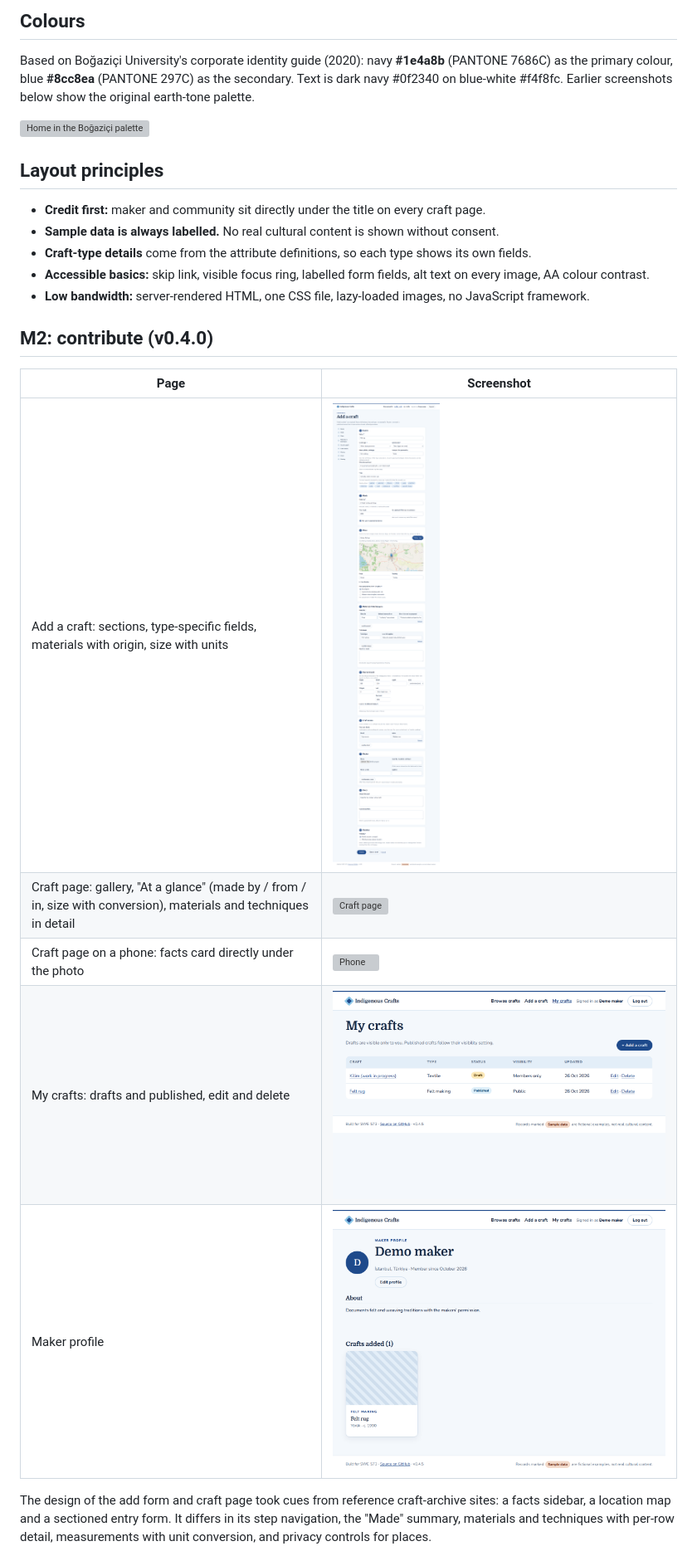
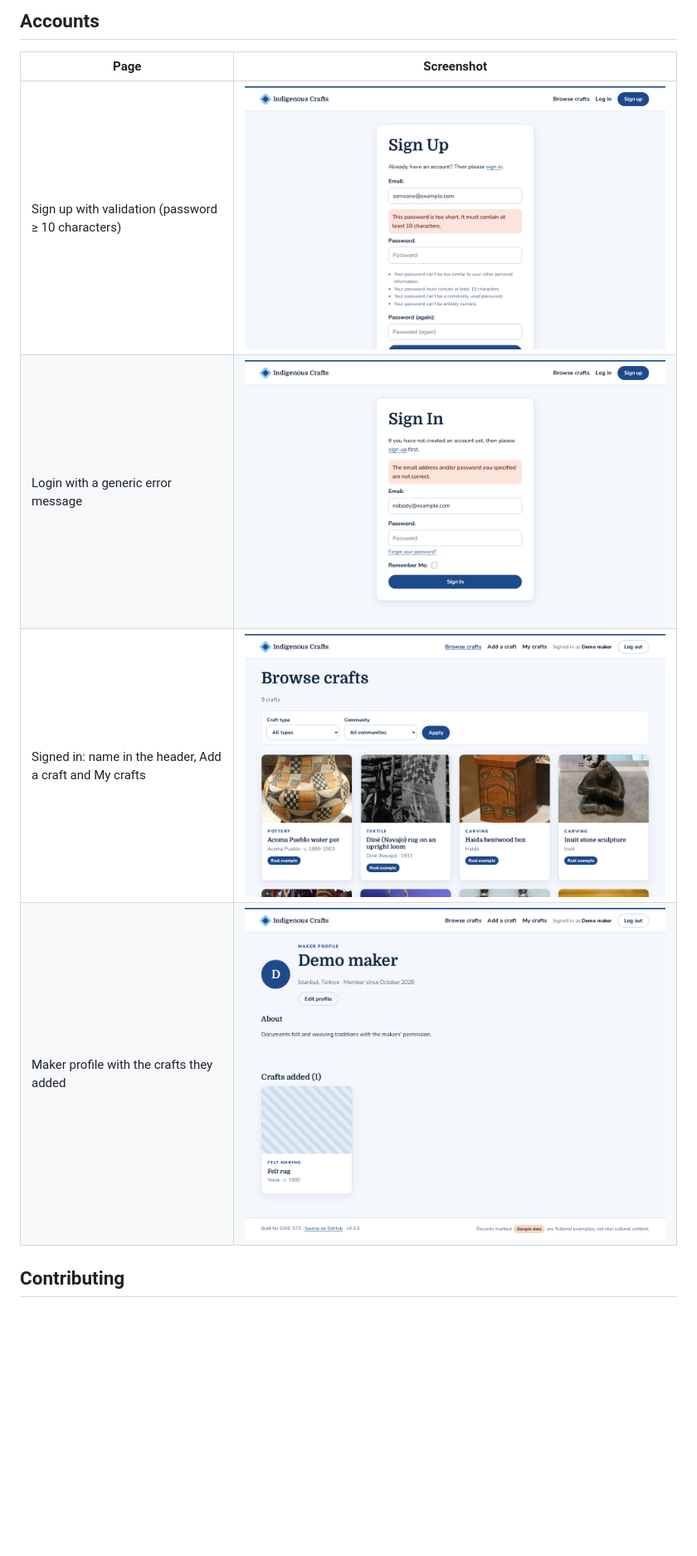
Before and after one commit to bakalit01/SWE573-2025719006, a Markdown page: docs/design/README.md, the part around one of its changes. Shown at 83% size. Rendered like a GitHub page; blank space fills up the shorter version; grey boxes are pictures that could not be loaded.

```diff
--- a/docs/design/README.md
+++ b/docs/design/README.md
@@ -13,25 +15,12 @@ The low-fidelity wireframes (T-06) were replaced by the working pages of the M1
 
-## Colours
-Based on Boğaziçi University's corporate identity guide (2020): navy **#1e4a8b** (PANTONE 7686C) as the primary colour, blue **#8cc8ea** (PANTONE 297C) as the secondary. Text is dark navy #0f2340 on blue-white #f4f8fc. Earlier screenshots below show the original earth-tone palette.
-
-![Home in the Boğaziçi palette](screenshots/14-home-bogazici-palette.png)
-
-## Layout principles
-- **Credit first:** maker and community sit directly under the title on every craft page.
-- **Sample data is always labelled.** No real cultural content is shown without consent.
-- **Craft-type details** come from the attribute definitions, so each type shows its own fields.
-- **Accessible basics:** skip link, visible focus ring, labelled form fields, alt text on every image, AA colour contrast.
-- **Low bandwidth:** server-rendered HTML, one CSS file, lazy-loaded images, no JavaScript framework.
-
-## M2: contribute (v0.4.0)
+## Accounts
 
 | Page | Screenshot |
 |---|---|
-| Add a craft: sections, type-specific fields, materials with origin, size with units | ![Add a craft](screenshots/10-add-craft-form.png) |
-| Craft page: gallery, "At a glance" (made by / from / in, size with conversion), materials and techniques in detail | ![Craft page](screenshots/09-craft-page-m2.png) |
-| Craft page on a phone: facts card directly under the photo | ![Phone](screenshots/13-mobile-craft-page-m2.png) |
-| My crafts: drafts and published, edit and delete | ![My crafts](screenshots/11-my-crafts.png) |
-| Maker profile | ![Profile](screenshots/12-maker-profile.png) |
+| Sign up with validation (password ≥ 10 characters) | ![Sign up](screenshots/04-signup-validation.png) |
+| Login with a generic error message | ![Login error](screenshots/06-login-error.png) |
+| Signed in: name in the header, Add a craft and My crafts | ![Signed in](screenshots/05-signed-in-catalogue.png) |
+| Maker profile with the crafts they added | ![Profile](screenshots/12-maker-profile.png) |
 
-The design of the add form and craft page took cues from reference craft-archive sites: a facts sidebar, a location map and a sectioned entry form. It differs in its step navigation, the "Made" summary, materials and techniques with per-row detail, measurements with unit conversion, and privacy controls for places.
+## Contributing
 
```
Also changed, not shown: other parts of docs/design/README.md (+29 -9 lines).
